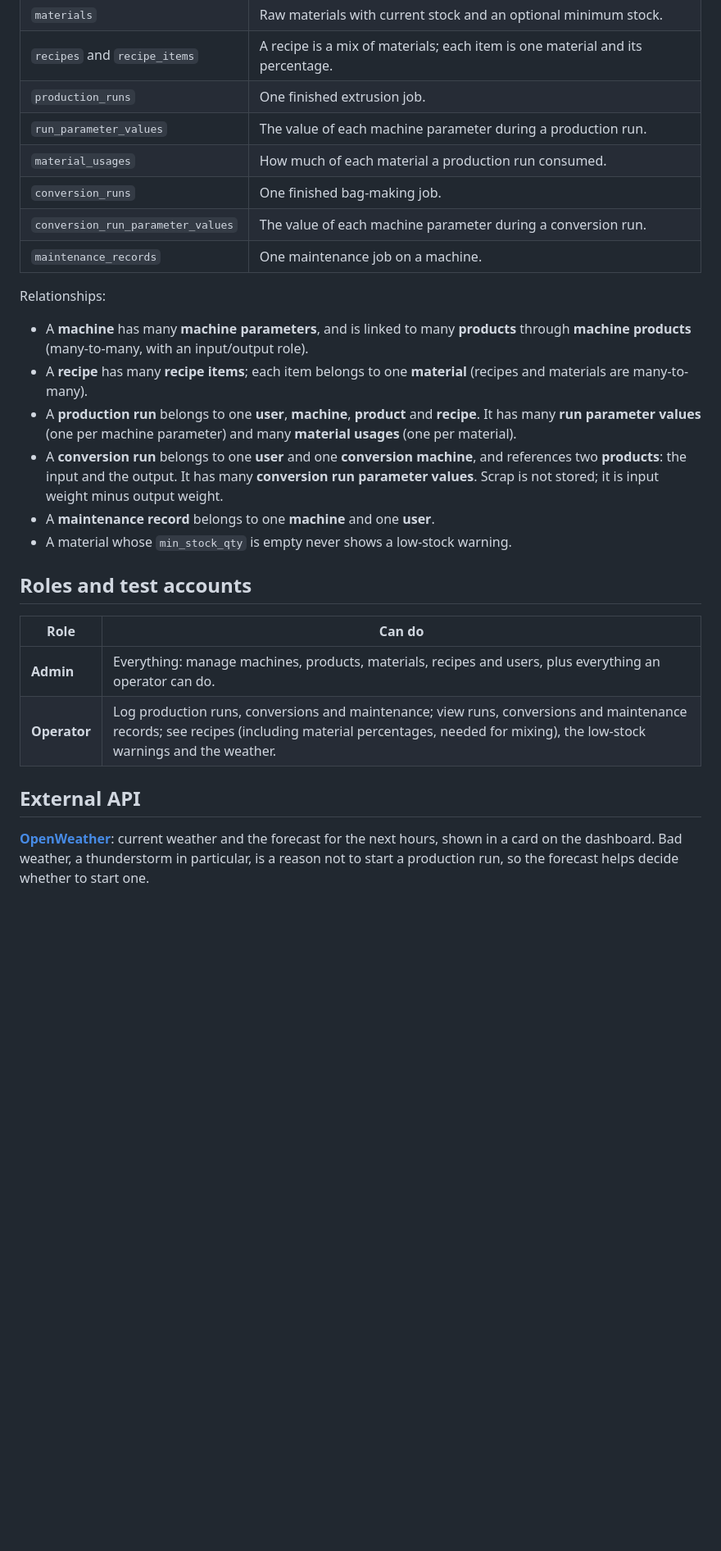
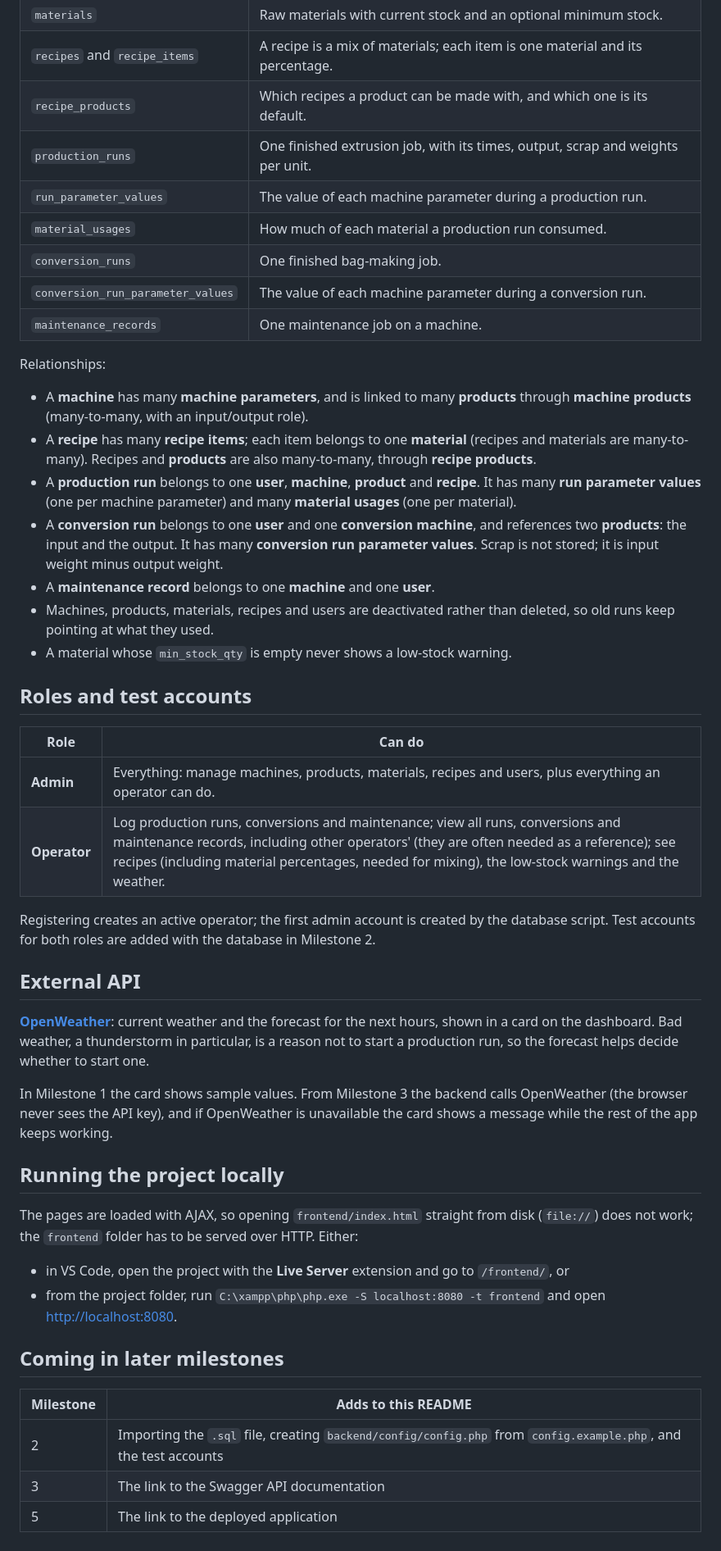
Before and after one commit to farisomanovicburch/Production-tracking-app, a Markdown page: README.md, the part around one of its changes. Shown at 82% size. GitHub-like rendering; blank space fills up the shorter version.

```diff
--- a/README.md
+++ b/README.md
@@ -50,7 +77,8 @@ Programming course at International Burch University.
 | `machine_products` | Which products a machine works with. `role` is `input` or `output`. |
 | `materials` | Raw materials with current stock and an optional minimum stock. |
 | `recipes` and `recipe_items` | A recipe is a mix of materials; each item is one material and its percentage. |
-| `production_runs` | One finished extrusion job. |
+| `recipe_products` | Which recipes a product can be made with, and which one is its default. |
+| `production_runs` | One finished extrusion job, with its times, output, scrap and weights per unit. |
 | `run_parameter_values` | The value of each machine parameter during a production run. |
 | `material_usages` | How much of each material a production run consumed. |
 | `conversion_runs` | One finished bag-making job. |
@@ -62,7 +90,8 @@ Relationships:
 - A **machine** has many **machine parameters**, and is linked to many **products**
   through **machine products** (many-to-many, with an input/output role).
 - A **recipe** has many **recipe items**; each item belongs to one **material**
-  (recipes and materials are many-to-many).
+  (recipes and materials are many-to-many). Recipes and **products** are also
+  many-to-many, through **recipe products**.
 - A **production run** belongs to one **user**, **machine**, **product** and **recipe**.
   It has many **run parameter values** (one per machine parameter) and many **material
   usages** (one per material).
@@ -70,6 +99,8 @@ Relationships:
   references two **products**: the input and the output. It has many **conversion run
   parameter values**. Scrap is not stored; it is input weight minus output weight.
 - A **maintenance record** belongs to one **machine** and one **user**.
+- Machines, products, materials, recipes and users are deactivated rather than deleted,
+  so old runs keep pointing at what they used.
 - A material whose `min_stock_qty` is empty never shows a low-stock warning.
 
 ## Roles and test accounts
@@ -77,7 +108,11 @@ Relationships:
 | Role | Can do |
 |---|---|
 | **Admin** | Everything: manage machines, products, materials, recipes and users, plus everything an operator can do. |
-| **Operator** | Log production runs, conversions and maintenance; view runs, conversions and maintenance records; see recipes (including material percentages, needed for mixing), the low-stock warnings and the weather. |
+| **Operator** | Log production runs, conversions and maintenance; view all runs, conversions and maintenance records, including other operators' (they are often needed as a reference); see recipes (including material percentages, needed for mixing), the low-stock warnings and the weather. |
+
+Registering creates an active operator; the first admin account is created by the
+database script. Test accounts for both roles are added with the database in
+Milestone 2.
 
 ## External API
 
@@ -85,3 +120,25 @@ Relationships:
 the next hours, shown in a card on the dashboard. Bad weather, a thunderstorm in
 particular, is a reason not to start a production run, so the forecast helps decide
 whether to start one.
+
+In Milestone 1 the card shows sample values. From Milestone 3 the backend calls
+OpenWeather (the browser never sees the API key), and if OpenWeather is unavailable the
+card shows a message while the rest of the app keeps working.
+
+## Running the project locally
+
+The pages are loaded with AJAX, so opening `frontend/index.html` straight from disk
+(`file://`) does not work; the `frontend` folder has to be served over HTTP. Either:
+
+- in VS Code, open the project with the **Live Server** extension and go to
+  `/frontend/`, or
+- from the project folder, run `C:\xampp\php\php.exe -S localhost:8080 -t frontend`
+  and open <http://localhost:8080>.
+
+## Coming in later milestones
+
+| Milestone | Adds to this README |
+|---|---|
+| 2 | Importing the `.sql` file, creating `backend/config/config.php` from `config.example.php`, and the test accounts |
+| 3 | The link to the Swagger API documentation |
+| 5 | The link to the deployed application |
```
Also changed, not shown: other parts of README.md (+34 -7 lines), docs/AI_LOG.md (+39 -11 lines).
